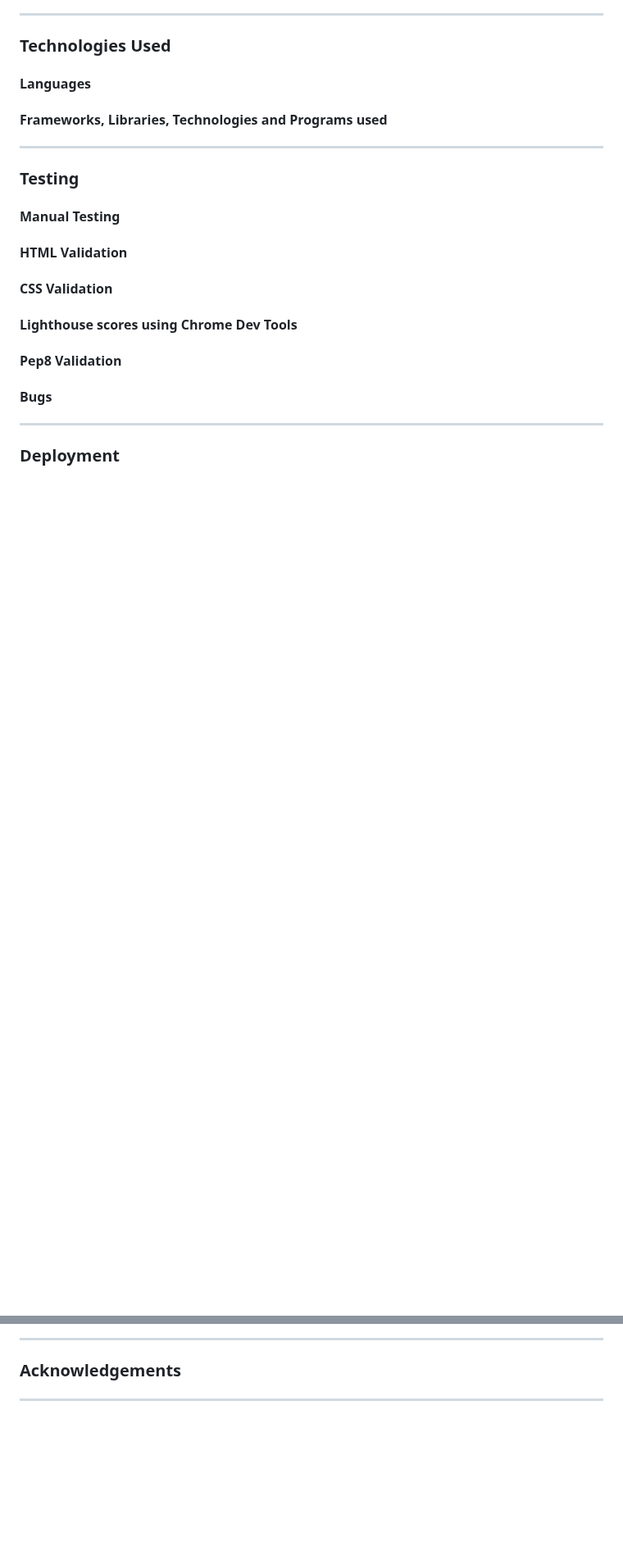
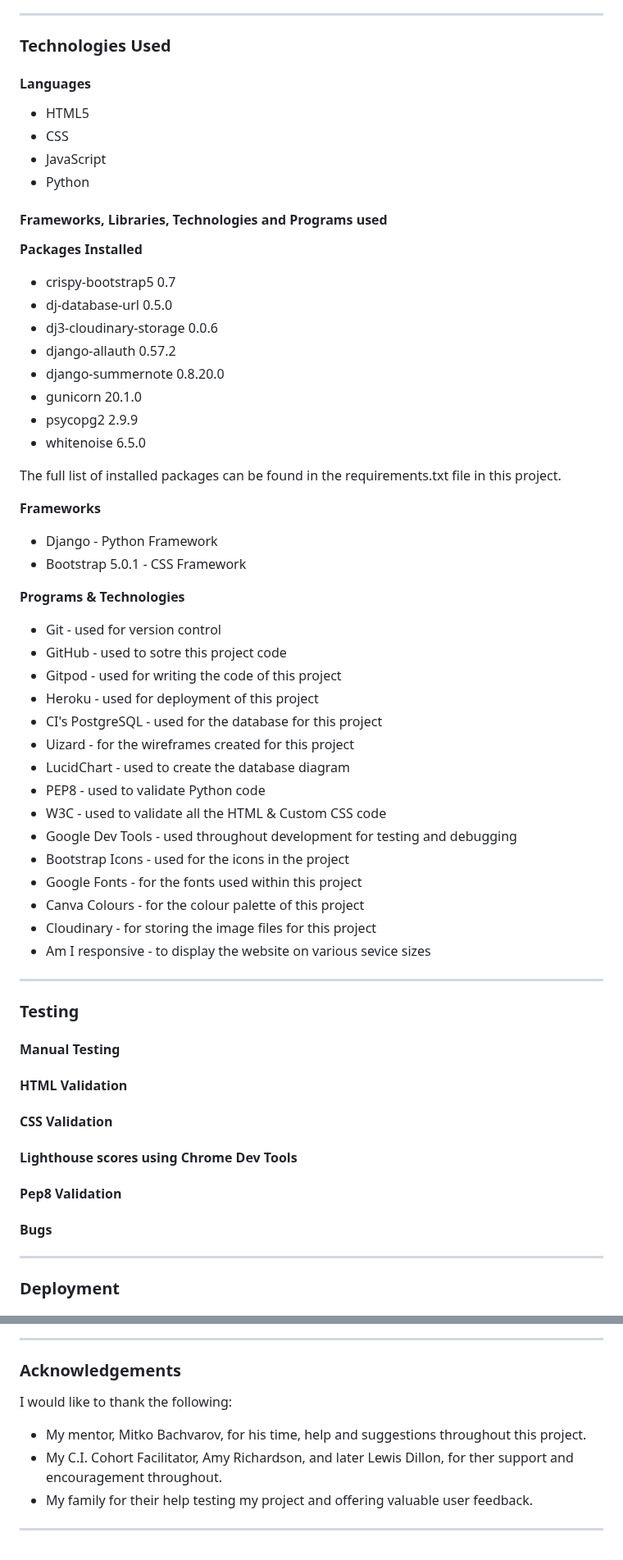
Before and after one commit to abigail-ryan/serenity-day-spa, a Markdown page: README.md, 2 parts joined by grey strips. Shown at 82% size. Rendered like a GitHub page; blank space fills up the shorter version.

Commit message:
Add content to Technologies, Credits and Acknowlodgements sectin of README

```diff
--- a/README.md
+++ b/README.md
@@ -448,9 +448,54 @@ ___
 
 ### Technologies Used
 #### Languages
+
+* HTML5
+* CSS
+* JavaScript
+* Python
+
+
 #### Frameworks, Libraries, Technologies and Programs used
 
-___
+**Packages Installed**
+
+* crispy-bootstrap5      0.7
+* dj-database-url        0.5.0
+* dj3-cloudinary-storage 0.0.6
+* django-allauth         0.57.2
+* django-summernote      0.8.20.0
+* gunicorn               20.1.0
+* psycopg2               2.9.9
+* whitenoise             6.5.0
+
+The full list of installed packages can be found in the requirements.txt file in this project.
+
+**Frameworks**
+
+* Django - Python Framework
+* Bootstrap 5.0.1 - CSS Framework
+
+**Programs & Technologies**
+
+* Git - used for version control
+* GitHub - used to sotre this project code
+* Gitpod - used for writing the code of this project
+* Heroku - used for deployment of this project
+* CI's PostgreSQL - used for the database for this project
+* Uizard - for the wireframes created for this project
+* LucidChart - used to create the database diagram
+* PEP8 - used to validate Python code
+* W3C - used to validate all the HTML & Custom CSS code
+* Google Dev Tools - used throughout development for testing and debugging
+* Bootstrap Icons - used for the icons in the project
+* Google Fonts - for the fonts used within this project
+* Canva Colours - for the colour palette of this project
+* Cloudinary - for storing the image files for this project
+* Am I responsive - to display the website on various sevice sizes
+
+
+
+____
 
 ### Testing
 #### Manual Testing
@@ -477,4 +542,8 @@ ___
 
 ### Acknowledgements
 
+I would like to thank the following:
+* My mentor, Mitko Bachvarov, for his time, help and suggestions throughout this project.
+* My C.I. Cohort Facilitator, Amy Richardson, and later Lewis Dillon, for ther support and encouragement throughout.
+* My family for their help testing my project and offering valuable user feedback.
 ___
```
Also changed, not shown: other parts of README.md (+21 -1 lines).
